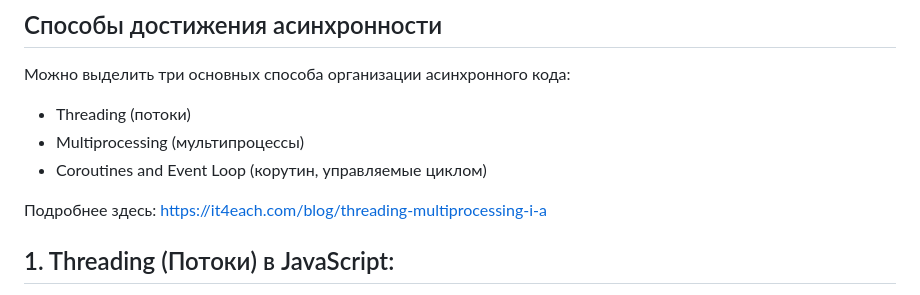
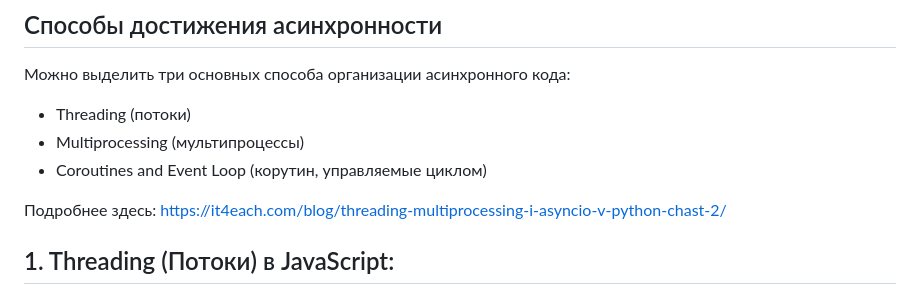
Before and after one commit to ibarbylev/M2_Fullstack, a Markdown page: level_10_Asynchronicity_in_JS/theory_01_asynchronicity-in-JS.md, the part around the change. Rendered like a GitHub page.

```diff
--- a/level_10_Asynchronicity_in_JS/theory_01_asynchronicity-in-JS.md
+++ b/level_10_Asynchronicity_in_JS/theory_01_asynchronicity-in-JS.md
@@ -25,7 +25,7 @@
   - Coroutines and Event Loop (корутин, управляемые циклом)
 
 
-Подробнее здесь: https://it4each.com/blog/threading-multiprocessing-i-a
+Подробнее здесь: https://it4each.com/blog/threading-multiprocessing-i-asyncio-v-python-chast-2/
 
 
 ## 1. Threading (Потоки) в JavaScript:
```
